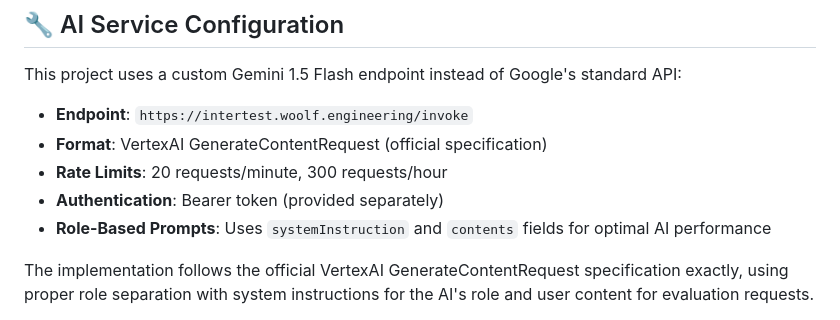
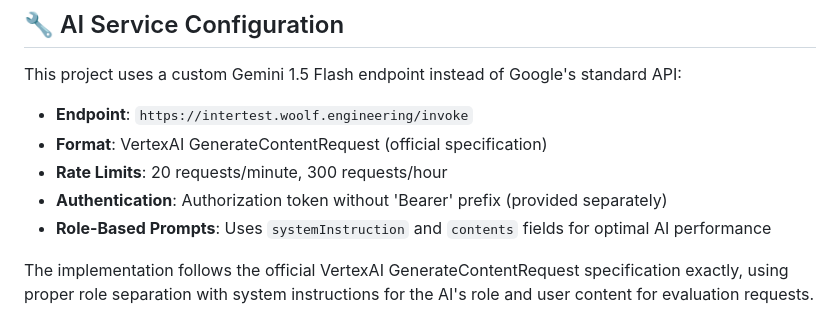
Before and after one commit to ska1296/cv-job-analyzer-pure-trpc, a Markdown page: README.md, the part around the change. Rendered like a GitHub page.

Commit message:
docs: fix authentication description in README
- Correct authentication method to specify token without 'Bearer' prefix
- Aligns documentation with actual implementation in ai-service.ts
- Removes incorrect reference to Bearer token format

```diff
--- a/README.md
+++ b/README.md
@@ -166,7 +166,7 @@ This project uses a custom Gemini 1.5 Flash endpoint instead of Google's standar
 - **Endpoint**: `https://intertest.woolf.engineering/invoke`
 - **Format**: VertexAI GenerateContentRequest (official specification)
 - **Rate Limits**: 20 requests/minute, 300 requests/hour
-- **Authentication**: Bearer token (provided separately)
+- **Authentication**: Authorization token without 'Bearer' prefix (provided separately)
 - **Role-Based Prompts**: Uses `systemInstruction` and `contents` fields for optimal AI performance
 
 The implementation follows the official VertexAI GenerateContentRequest specification exactly, using proper role separation with system instructions for the AI's role and user content for evaluation requests.
```
